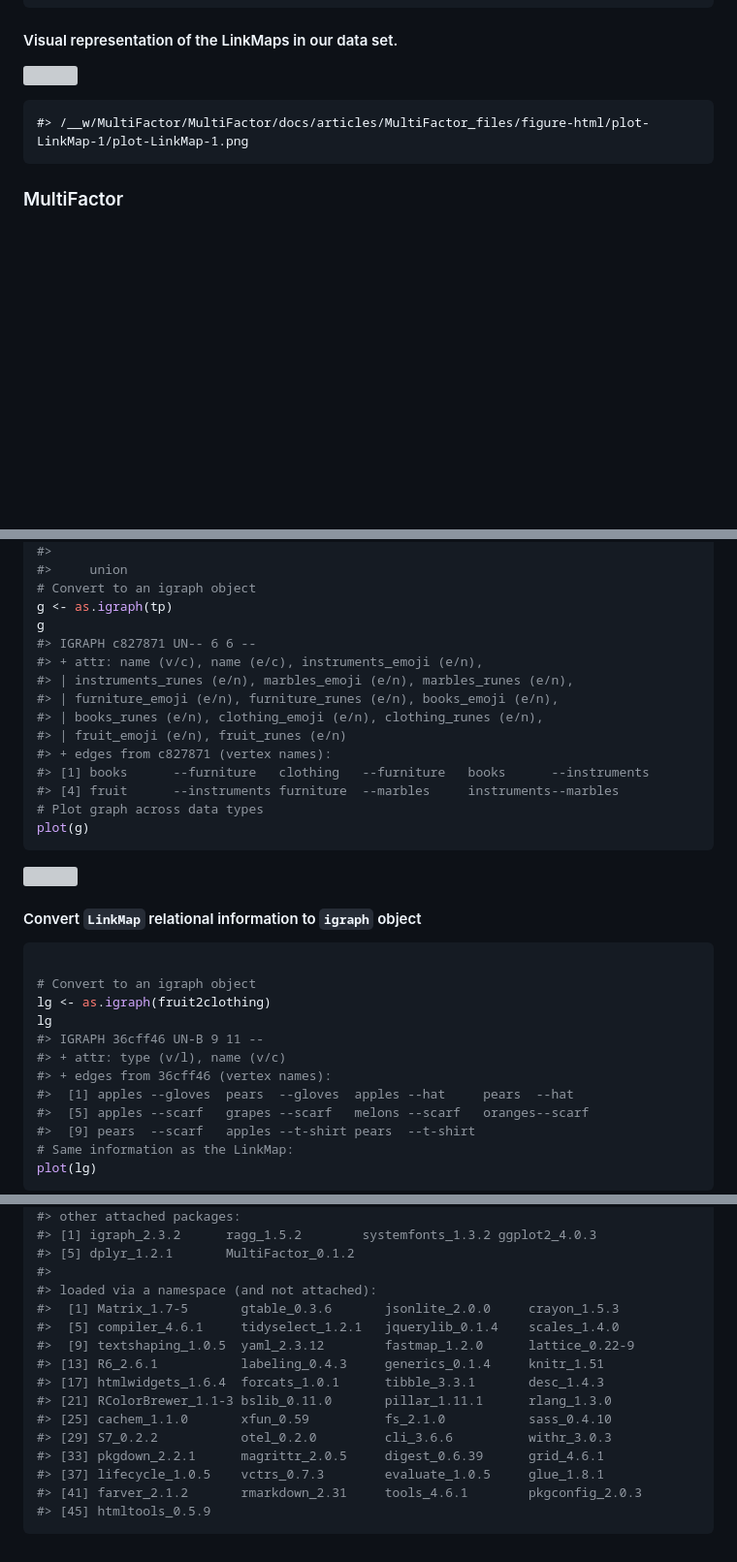
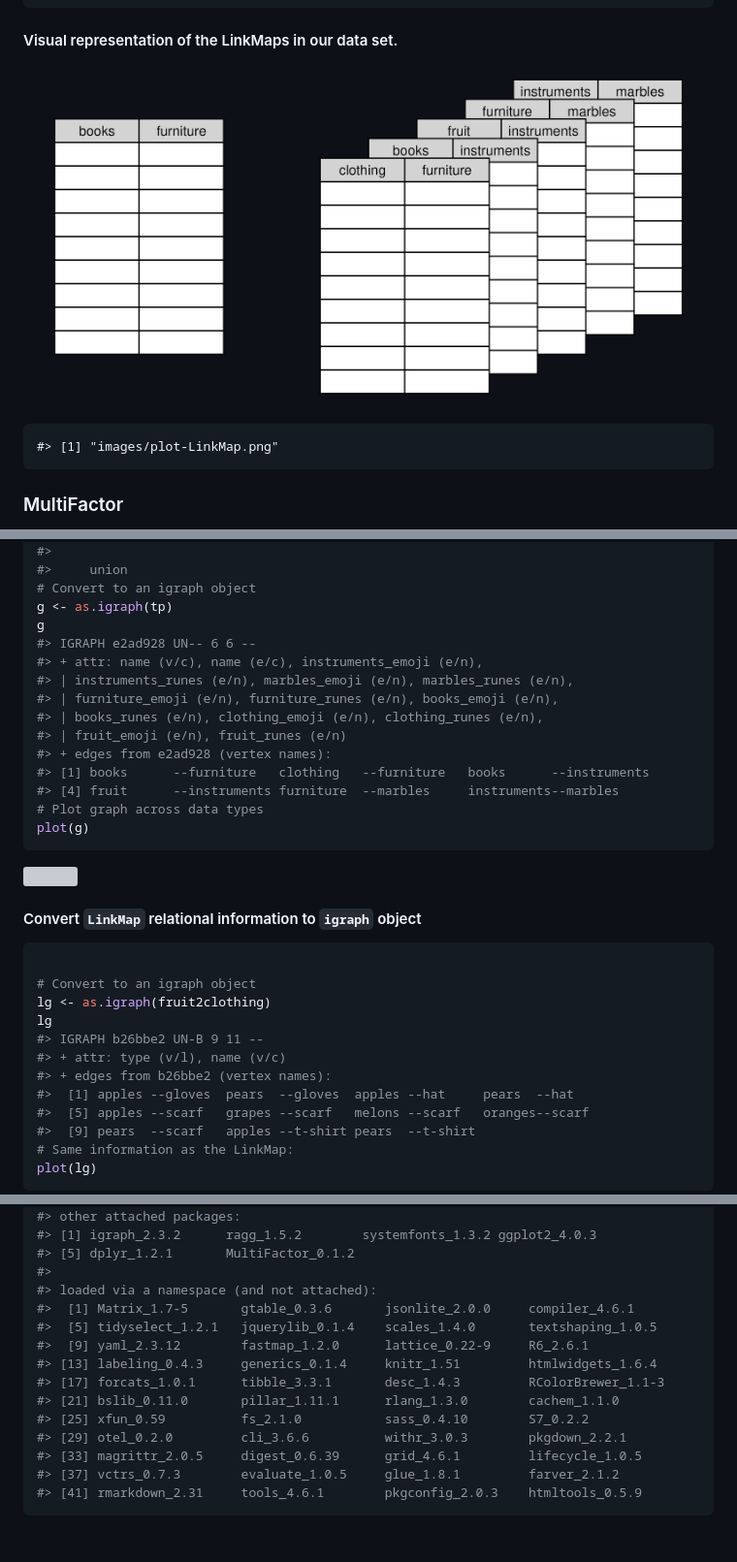
Before and after one commit to Minotau-R/MultiFactor, a Markdown page: articles/MultiFactor.md, 3 parts joined by grey strips. Shown at 97% size. Drawn GitHub-style; pictures changed too: articles/images/plot-LinkMap.png (added); blank space fills up the shorter version; grey boxes are pictures that could not be loaded.

Commit message:
Deploying to gh-pages from @ Minotau-R/MultiFactor@6bc0626b0da1a02a7b095c826cbcc1101952f72e 🚀

````diff
--- a/articles/MultiFactor.md
+++ b/articles/MultiFactor.md
@@ -137,9 +137,9 @@ tp[[3]]
 
 #### Visual representation of the LinkMaps in our data set.
 
-![](MultiFactor_files/figure-html/plot-LinkMap-1/plot-LinkMap-1.png)
+![](images/plot-LinkMap.png)
 
-    #> /__w/MultiFactor/MultiFactor/docs/articles/MultiFactor_files/figure-html/plot-LinkMap-1/plot-LinkMap-1.png
+    #> [1] "images/plot-LinkMap.png"
 
 ### MultiFactor
 
@@ -309,13 +309,13 @@ library(igraph)
 # Convert to an igraph object
 g <- as.igraph(tp)
 g
-#> IGRAPH c827871 UN-- 6 6 --
+#> IGRAPH e2ad928 UN-- 6 6 --
 #> + attr: name (v/c), name (e/c), instruments_emoji (e/n),
 #> | instruments_runes (e/n), marbles_emoji (e/n), marbles_runes (e/n),
 #> | furniture_emoji (e/n), furniture_runes (e/n), books_emoji (e/n),
 #> | books_runes (e/n), clothing_emoji (e/n), clothing_runes (e/n),
 #> | fruit_emoji (e/n), fruit_runes (e/n)
-#> + edges from c827871 (vertex names):
+#> + edges from e2ad928 (vertex names):
 #> [1] books      --furniture   clothing   --furniture   books      --instruments
 #> [4] fruit      --instruments furniture  --marbles     instruments--marbles
 # Plot graph across data types
@@ -331,9 +331,9 @@ plot(g)
 # Convert to an igraph object
 lg <- as.igraph(fruit2clothing)
 lg
-#> IGRAPH 36cff46 UN-B 9 11 --
+#> IGRAPH b26bbe2 UN-B 9 11 --
 #> + attr: type (v/l), name (v/c)
-#> + edges from 36cff46 (vertex names):
+#> + edges from b26bbe2 (vertex names):
 #>  [1] apples --gloves  pears  --gloves  apples --hat     pears  --hat
 #>  [5] apples --scarf   grapes --scarf   melons --scarf   oranges--scarf
 #>  [9] pears  --scarf   apples --t-shirt pears  --t-shirt
@@ -597,16 +597,15 @@ sessionInfo()
 #> [5] dplyr_1.2.1       MultiFactor_0.1.2
 #>
 #> loaded via a namespace (and not attached):
-#>  [1] Matrix_1.7-5       gtable_0.3.6       jsonlite_2.0.0     crayon_1.5.3
-#>  [5] compiler_4.6.1     tidyselect_1.2.1   jquerylib_0.1.4    scales_1.4.0
-#>  [9] textshaping_1.0.5  yaml_2.3.12        fastmap_1.2.0      lattice_0.22-9
-#> [13] R6_2.6.1           labeling_0.4.3     generics_0.1.4     knitr_1.51
-#> [17] htmlwidgets_1.6.4  forcats_1.0.1      tibble_3.3.1       desc_1.4.3
-#> [21] RColorBrewer_1.1-3 bslib_0.11.0       pillar_1.11.1      rlang_1.3.0
-#> [25] cachem_1.1.0       xfun_0.59          fs_2.1.0           sass_0.4.10
-#> [29] S7_0.2.2           otel_0.2.0         cli_3.6.6          withr_3.0.3
-#> [33] pkgdown_2.2.1      magrittr_2.0.5     digest_0.6.39      grid_4.6.1
-#> [37] lifecycle_1.0.5    vctrs_0.7.3        evaluate_1.0.5     glue_1.8.1
-#> [41] farver_2.1.2       rmarkdown_2.31     tools_4.6.1        pkgconfig_2.0.3
-#> [45] htmltools_0.5.9
+#>  [1] Matrix_1.7-5       gtable_0.3.6       jsonlite_2.0.0     compiler_4.6.1
+#>  [5] tidyselect_1.2.1   jquerylib_0.1.4    scales_1.4.0       textshaping_1.0.5
+#>  [9] yaml_2.3.12        fastmap_1.2.0      lattice_0.22-9     R6_2.6.1
+#> [13] labeling_0.4.3     generics_0.1.4     knitr_1.51         htmlwidgets_1.6.4
+#> [17] forcats_1.0.1      tibble_3.3.1       desc_1.4.3         RColorBrewer_1.1-3
+#> [21] bslib_0.11.0       pillar_1.11.1      rlang_1.3.0        cachem_1.1.0
+#> [25] xfun_0.59          fs_2.1.0           sass_0.4.10        S7_0.2.2
+#> [29] otel_0.2.0         cli_3.6.6          withr_3.0.3        pkgdown_2.2.1
+#> [33] magrittr_2.0.5     digest_0.6.39      grid_4.6.1         lifecycle_1.0.5
+#> [37] vctrs_0.7.3        evaluate_1.0.5     glue_1.8.1         farver_2.1.2
+#> [41] rmarkdown_2.31     tools_4.6.1        pkgconfig_2.0.3    htmltools_0.5.9
 ```
````
Also changed, not shown: reference/as.igraph.LinkMap.md (+2 -2 lines), reference/as.igraph.MultiFactor.md (+2 -2 lines), 5 other files.
